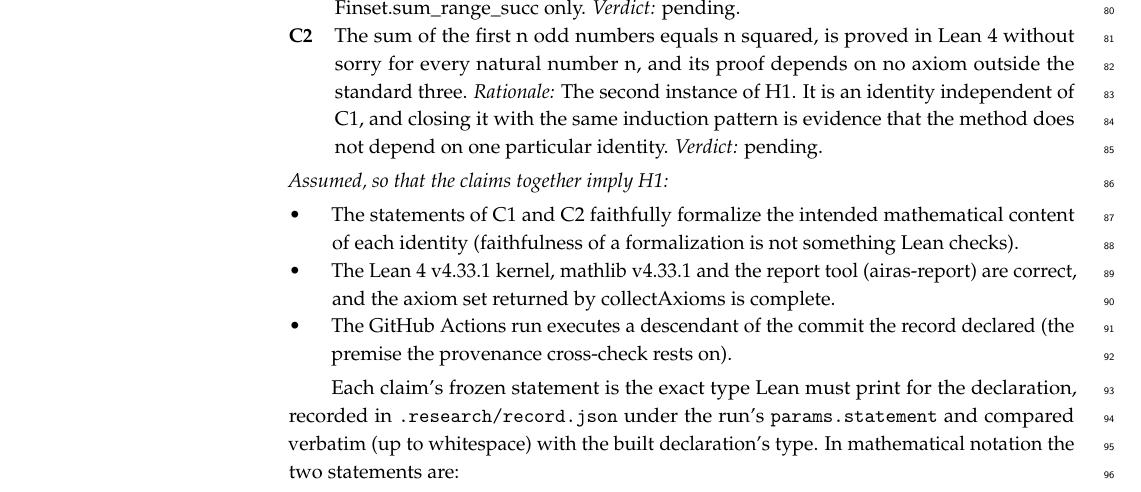
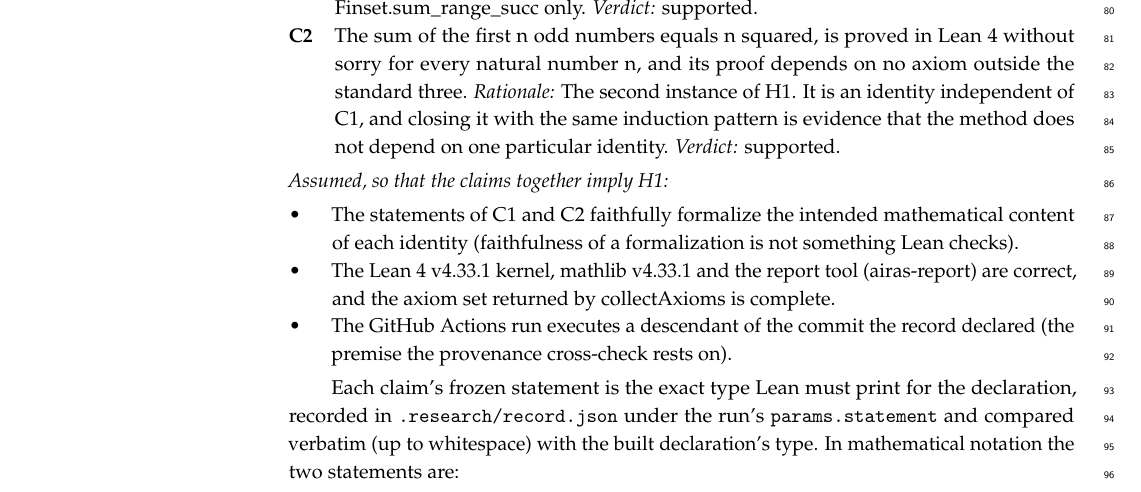
Before and after one commit to auto-res2/lean-summation-identities-3, a LaTeX paper (.research/latex/mdpi/main.tex, which reads .research/latex/mdpi/claims.tex, .research/latex/mdpi/values.tex): part of page 3 of 4, cut so that both start at the same text. Compiled offline with pdfLaTeX.

Commit message:
record: render paper values

```diff
--- a/.research/latex/mdpi/claims.tex
+++ b/.research/latex/mdpi/claims.tex
@@ -5,10 +5,10 @@
 \begin{enumerate}
 \item[\textbf{C1}] The Gauss sum, twice the sum of i over i below n+1 equals n(n+1), is proved in Lean 4 without sorry for every natural number n, and its proof depends on no axiom outside the standard three.
   \emph{Rationale:} The first instance of H1's claim that elementary summation identities are formally provable from the standard axioms alone. It is the most basic arithmetic-progression identity and should close with induction and Finset.sum\_range\_succ only.
-  \emph{Verdict:} pending.
+  \emph{Verdict:} supported.
 \item[\textbf{C2}] The sum of the first n odd numbers equals n squared, is proved in Lean 4 without sorry for every natural number n, and its proof depends on no axiom outside the standard three.
   \emph{Rationale:} The second instance of H1. It is an identity independent of C1, and closing it with the same induction pattern is evidence that the method does not depend on one particular identity.
-  \emph{Verdict:} pending.
+  \emph{Verdict:} supported.
 \end{enumerate}
 \noindent\emph{Assumed, so that the claims together imply H1:}
 \begin{itemize}
--- /dev/null
+++ b/.research/latex/mdpi/values.tex
@@ -0,0 +1,9 @@
+% AUTO-GENERATED by the update_record tool. DO NOT EDIT.
+% verify_paper_values regenerates this file from record.json and the
+% run outputs and fails on any difference, so manual edits always surface.
+\makeatletter
+\newcommand{\airasval}[1]{\@ifundefined{airasval@#1}{\airasvalmissing{#1}}{\csname airasval@#1\endcsname}}
+\newcommand{\airasvalmissing}[1]{\textbf{??airasval:\detokenize{#1}??}}
+\providecommand{\unverified}[1]{#1}
+\newcommand{\airasrecordlink}[1]{\ifdefined\href\href{https://github.com/auto-res2/lean-summation-identities-3/blob/47075476919ced3f39b78f28d62889b39a44cadb/.research/record.json}{#1}\else#1\fi}
+\makeatother
```
